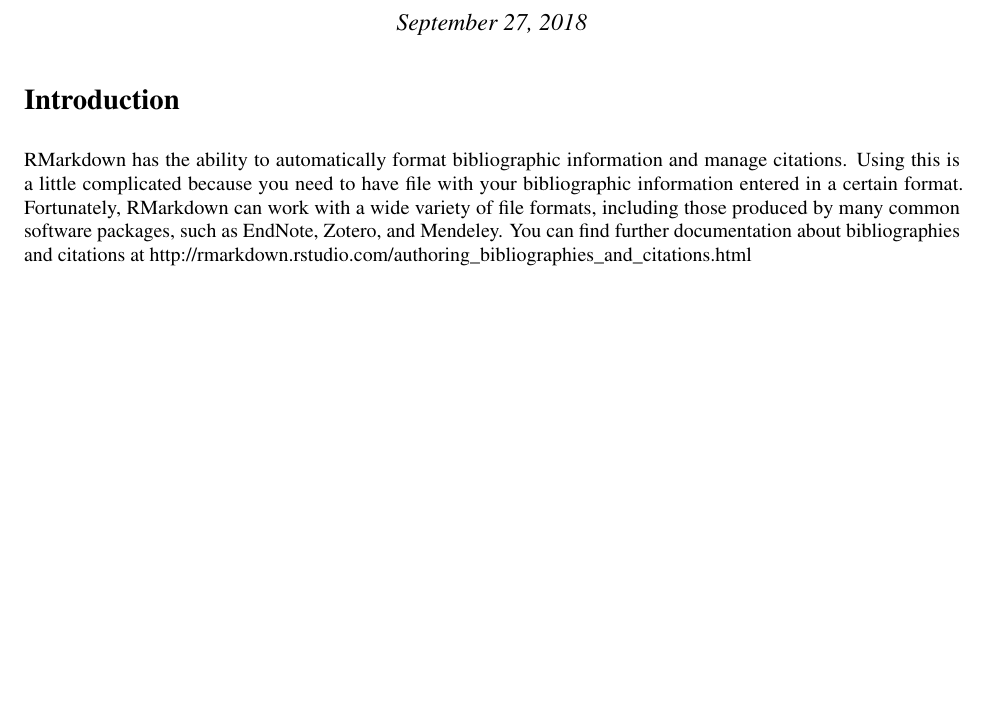
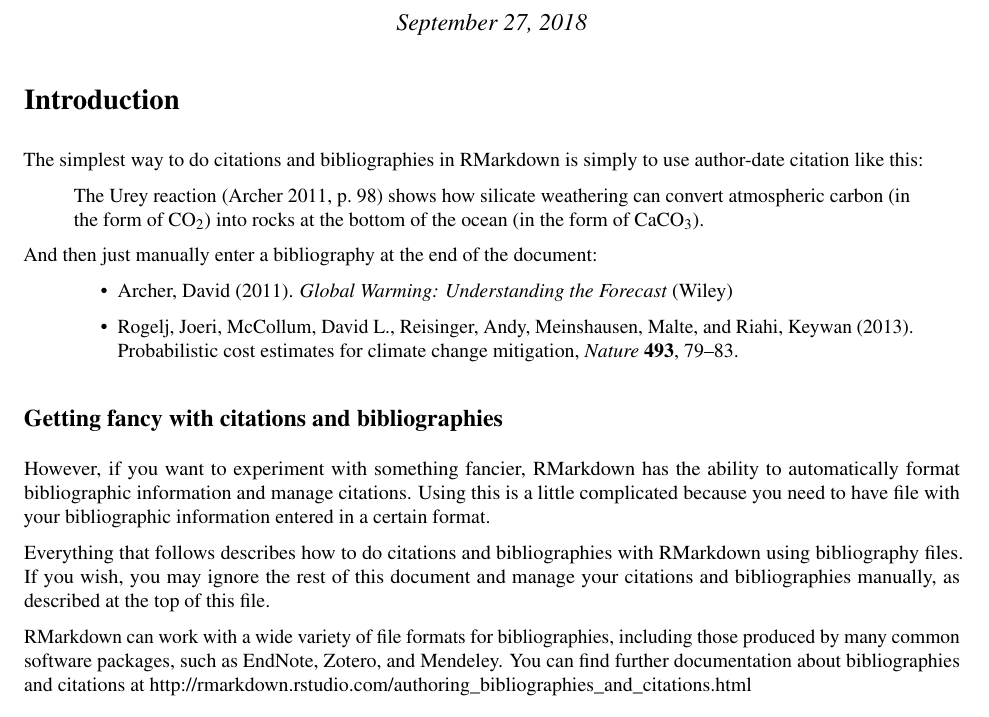
Before and after one commit to gilligan-ees-3310-2018/lab_06_assignment, an R Markdown document (citations_bibliographies.Rmd): part of page 1 of 5 before the commit and part of page 1 of 6 after it, cut so that both start at the same text, the shorter picture padded with empty space. The pictures show the output file citations_bibliographies.pdf that the author committed with the source.

Commit message:
Updated citations & Bibliographies document.

````diff
--- a/citations_bibliographies.Rmd
+++ b/citations_bibliographies.Rmd
@@ -15,13 +15,42 @@ knitr::opts_chunk$set(echo = TRUE)
 ```
 # Introduction
 
+
+The simplest way to do citations and bibliographies in RMarkdown is simply
+to use author-date citation like this:
+
+> The Urey reaction (Archer 2011, p. 98) shows how silicate weathering can
+> convert atmospheric carbon (in the form of CO~2~) into rocks at the bottom
+> of the ocean (in the form of CaCO~3~).
+
+And then just manually enter a bibliography at the end of the document:
+
+> * Archer, David (2011). _Global Warming: Understanding the Forecast_
+>   (Wiley)
+>
+> * Rogelj, Joeri, McCollum, David L., Reisinger, Andy, Meinshausen, Malte,
+>   and Riahi, Keywan (2013).
+>   Probabilistic cost estimates for climate change mitigation,
+>   _Nature_ **493**, 79--83.
+
+## Getting fancy with citations and bibliographies
+
+However, if you want to experiment with something fancier,
 RMarkdown has the ability to automatically format bibliographic information and
 manage citations. Using this is a little complicated because you need to have
-file with your bibliographic information entered in a certain format. Fortunately,
-RMarkdown can work with a wide variety of file formats, including those produced
-by many common software packages, such as EndNote, Zotero, and Mendeley.
+file with your bibliographic information entered in a certain format.
+
+Everything that follows describes how to do citations and bibliographies
+with RMarkdown using bibliography files. If you wish, you may ignore the
+rest of this document and manage your citations and bibliographies manually,
+as described at the top of this file.
+
+RMarkdown can work with a wide variety of file formats for bibliographies,
+including those produced by many common software packages, such as
+EndNote, Zotero, and Mendeley.
 You can find further documentation about bibliographies and citations
 at <http://rmarkdown.rstudio.com/authoring_bibliographies_and_citations.html>
+
 
 # Bibliography Files
 
````
Also changed, not shown: citations_bibliographies.pdf, citations_bibliographies.Rmd (13 more changed lines).
